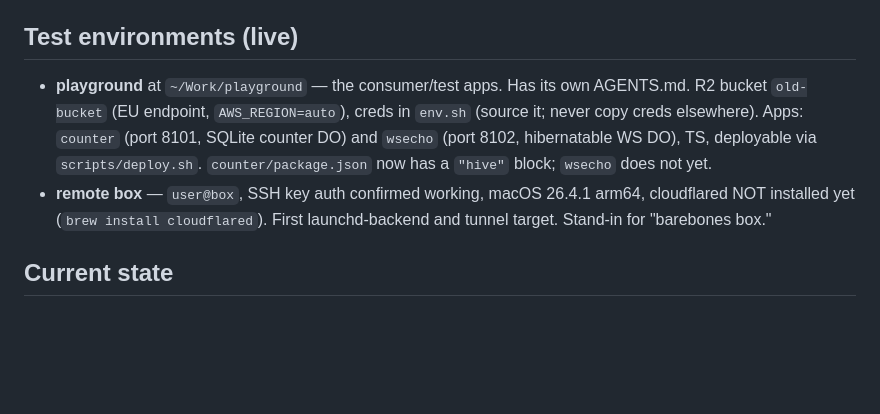
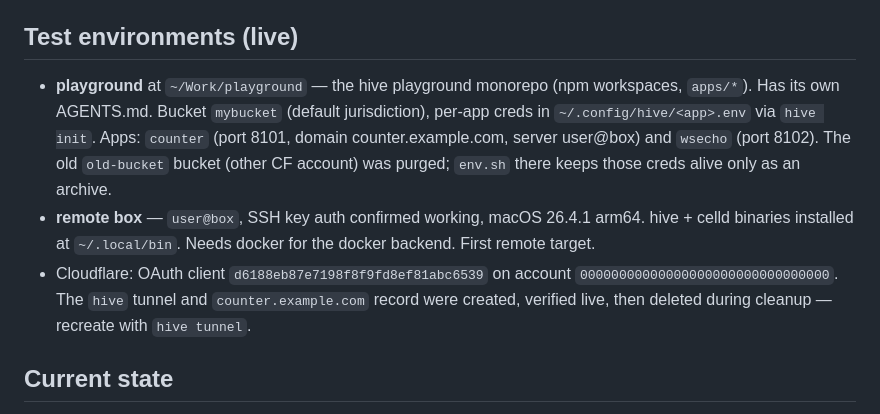
Before and after one commit to butttons/hive, a Markdown page: AGENTS.md, the part around the change. Drawn GitHub-style; blank space fills up the shorter version.

```diff
--- a/AGENTS.md
+++ b/AGENTS.md
@@ -103,8 +103,9 @@ Two files per app project, same directory:
 
 ## Test environments (live)
 
-- **playground** at `~/Work/playground` — the consumer/test apps. Has its own AGENTS.md. R2 bucket `old-bucket` (EU endpoint, `AWS_REGION=auto`), creds in `env.sh` (source it; never copy creds elsewhere). Apps: `counter` (port 8101, SQLite counter DO) and `wsecho` (port 8102, hibernatable WS DO), TS, deployable via `scripts/deploy.sh`. `counter/package.json` now has a `"hive"` block; `wsecho` does not yet.
-- **remote box** — `user@box`, SSH key auth confirmed working, macOS 26.4.1 arm64, cloudflared NOT installed yet (`brew install cloudflared`). First launchd-backend and tunnel target. Stand-in for "barebones box."
+- **playground** at `~/Work/playground` — the hive playground monorepo (npm workspaces, `apps/*`). Has its own AGENTS.md. Bucket `mybucket` (default jurisdiction), per-app creds in `~/.config/hive/<app>.env` via `hive init`. Apps: `counter` (port 8101, domain counter.example.com, server user@box) and `wsecho` (port 8102). The old `old-bucket` bucket (other CF account) was purged; `env.sh` there keeps those creds alive only as an archive.
+- **remote box** — `user@box`, SSH key auth confirmed working, macOS 26.4.1 arm64. hive + celld binaries installed at `~/.local/bin`. Needs docker for the docker backend. First remote target.
+- Cloudflare: OAuth client `d6188eb87e7198f8f9fd8ef81abc6539` on account `00000000000000000000000000000000`. The `hive` tunnel and `counter.example.com` record were created, verified live, then deleted during cleanup — recreate with `hive tunnel`.
 
 ## Current state
 
```
Also changed, not shown: 1 other file.
